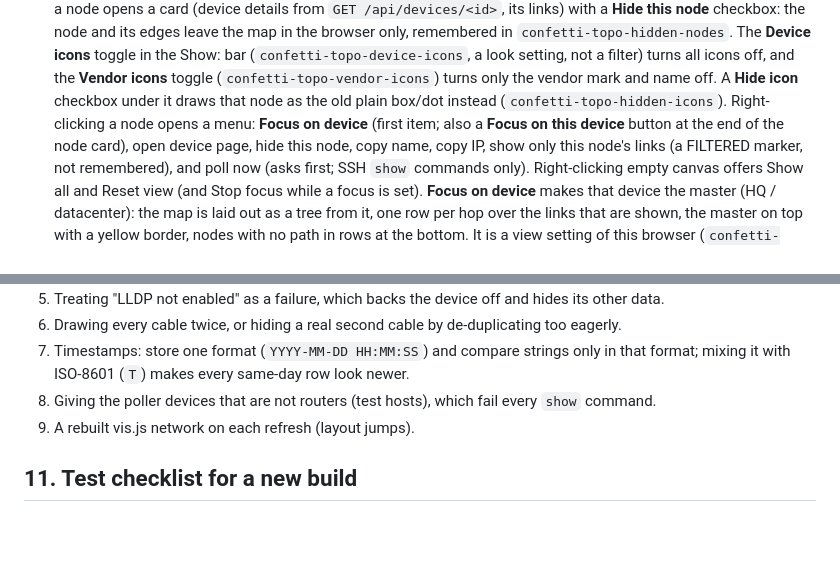
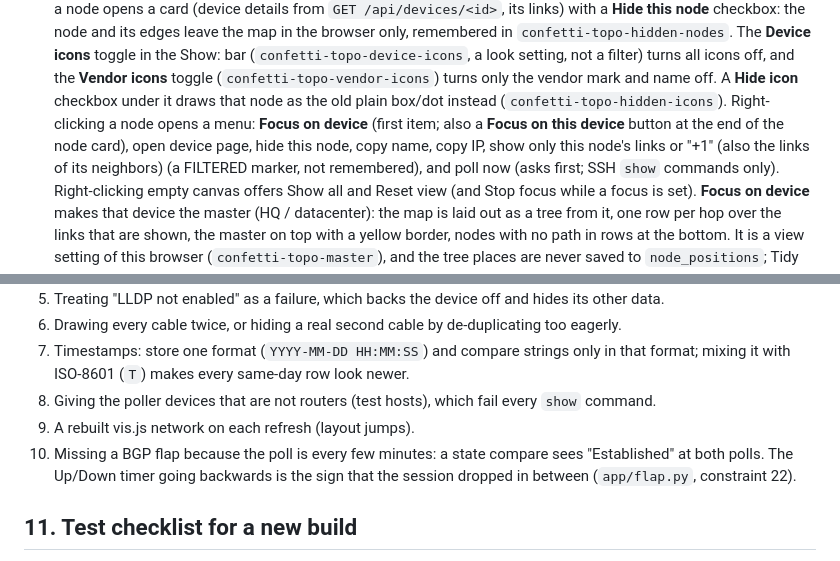
Before and after one commit to orneh24/confetti-topo, a Markdown page: docs/TOPOLOGY-MAPPING.md, 2 parts joined by grey strips. Rendered like a GitHub page; blank space fills up the shorter version.

```diff
--- a/docs/TOPOLOGY-MAPPING.md
+++ b/docs/TOPOLOGY-MAPPING.md
@@ -242,7 +242,7 @@ against them.
   Clicking a node opens a card (device details from `GET /api/devices/<id>`, its links) with a **Hide this node**
   checkbox: the node and its edges leave the map in the browser only, remembered in `confetti-topo-hidden-nodes`. The **Device icons** toggle in the Show: bar (`confetti-topo-device-icons`, a look setting, not a filter) turns all icons off, and the **Vendor icons** toggle (`confetti-topo-vendor-icons`) turns only the vendor mark and name off. A **Hide icon** checkbox under it draws that node as the old plain
   box/dot instead (`confetti-topo-hidden-icons`).
-  Right-clicking a node opens a menu: **Focus on device** (first item; also a **Focus on this device** button at the end of the node card), open device page, hide this node, copy name, copy IP, show only this node's links
+  Right-clicking a node opens a menu: **Focus on device** (first item; also a **Focus on this device** button at the end of the node card), open device page, hide this node, copy name, copy IP, show only this node's links or "+1" (also the links of its neighbors)
   (a FILTERED marker, not remembered), and poll now (asks first; SSH `show` commands only). Right-clicking empty
   canvas offers Show all and Reset view (and Stop focus while a focus is set).
   **Focus on device** makes that device the master (HQ / datacenter): the map is laid out as a tree from it, one row per
@@ -270,6 +270,8 @@ against them.
    mixing it with ISO-8601 (`T`) makes every same-day row look newer.
 8. Giving the poller devices that are not routers (test hosts), which fail every `show` command.
 9. A rebuilt vis.js network on each refresh (layout jumps).
+10. Missing a BGP flap because the poll is every few minutes: a state compare sees "Established" at both polls. The Up/Down
+    timer going backwards is the sign that the session dropped in between (`app/flap.py`, constraint 22).
 
 ## 11. Test checklist for a new build
 
```
Also changed, not shown: CLAUDE.md (+18 -3 lines), README.md (+3 -3 lines), docs/img/confetti-topo-demo.gif, docs/img/dashboard.png, docs/img/layouts.png, docs/img/themes.png, docs/img/topology.png, 12 other files.
